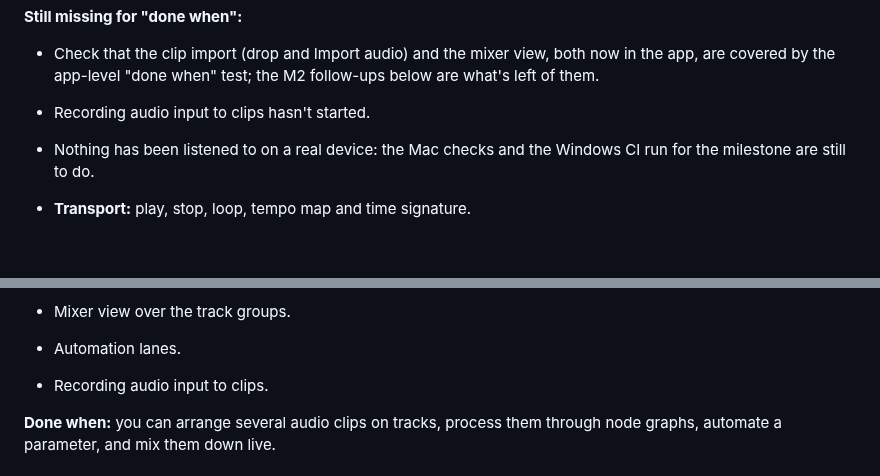
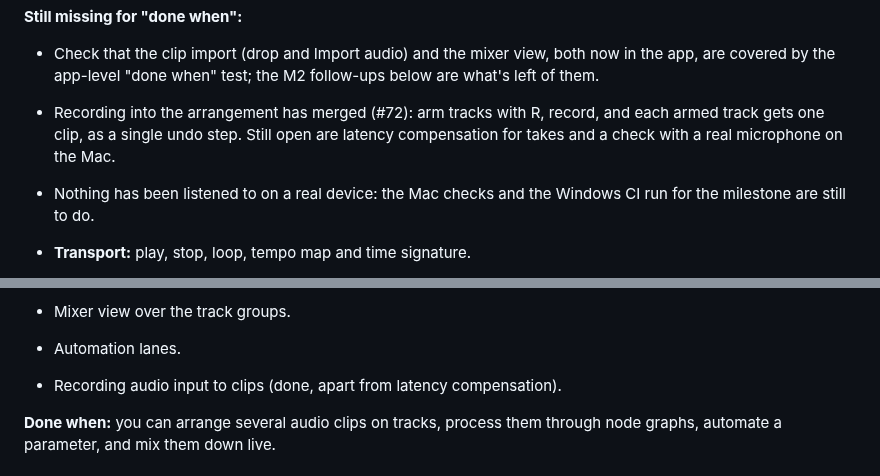
Before and after one commit to Jezza672/noodle, a Markdown page: docs/ROADMAP.md, 2 parts joined by grey strips. Drawn GitHub-style; blank space fills up the shorter version.

Commit message:
Roadmap: record that recording into the arrangement has merged
Co-Authored-By: Claude Sonnet 5.5 <noreply@anthropic.com>
Claude-Session: https://claude.ai/code/session_019jcucjLc5mx8ZRxrisM5bV

```diff
--- a/docs/ROADMAP.md
+++ b/docs/ROADMAP.md
@@ -167,7 +167,10 @@ It does not show that a user can do this in the app.
 - Check that the clip import (drop and Import audio) and the mixer view,
   both now in the app, are covered by the app-level "done when" test; the
   M2 follow-ups below are what's left of them.
-- Recording audio input to clips hasn't started.
+- Recording into the arrangement has merged (#72): arm tracks with R,
+  record, and each armed track gets one clip, as a single undo step. Still
+  open are latency compensation for takes and a check with a real
+  microphone on the Mac.
 - Nothing has been listened to on a real device: the Mac checks and the
   Windows CI run for the milestone are still to do.
 
@@ -183,7 +186,7 @@ It does not show that a user can do this in the app.
 - **Arrangement view:** tracks, and moving, trimming and fading clips.
 - Mixer view over the track groups.
 - Automation lanes.
-- Recording audio input to clips.
+- Recording audio input to clips (done, apart from latency compensation).
 
 **Done when:** you can arrange several audio clips on tracks, process them
 through node graphs, automate a parameter, and mix them down live.
```
